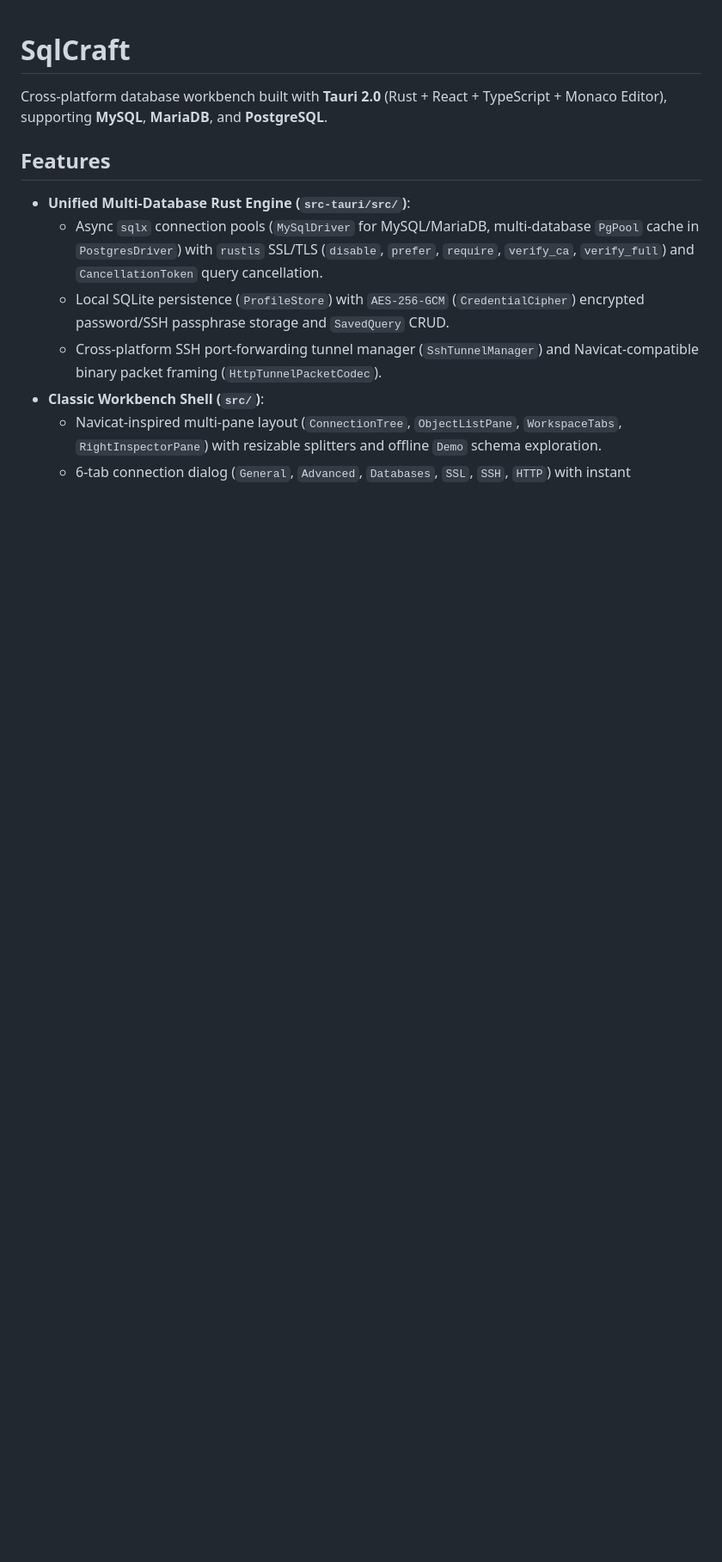
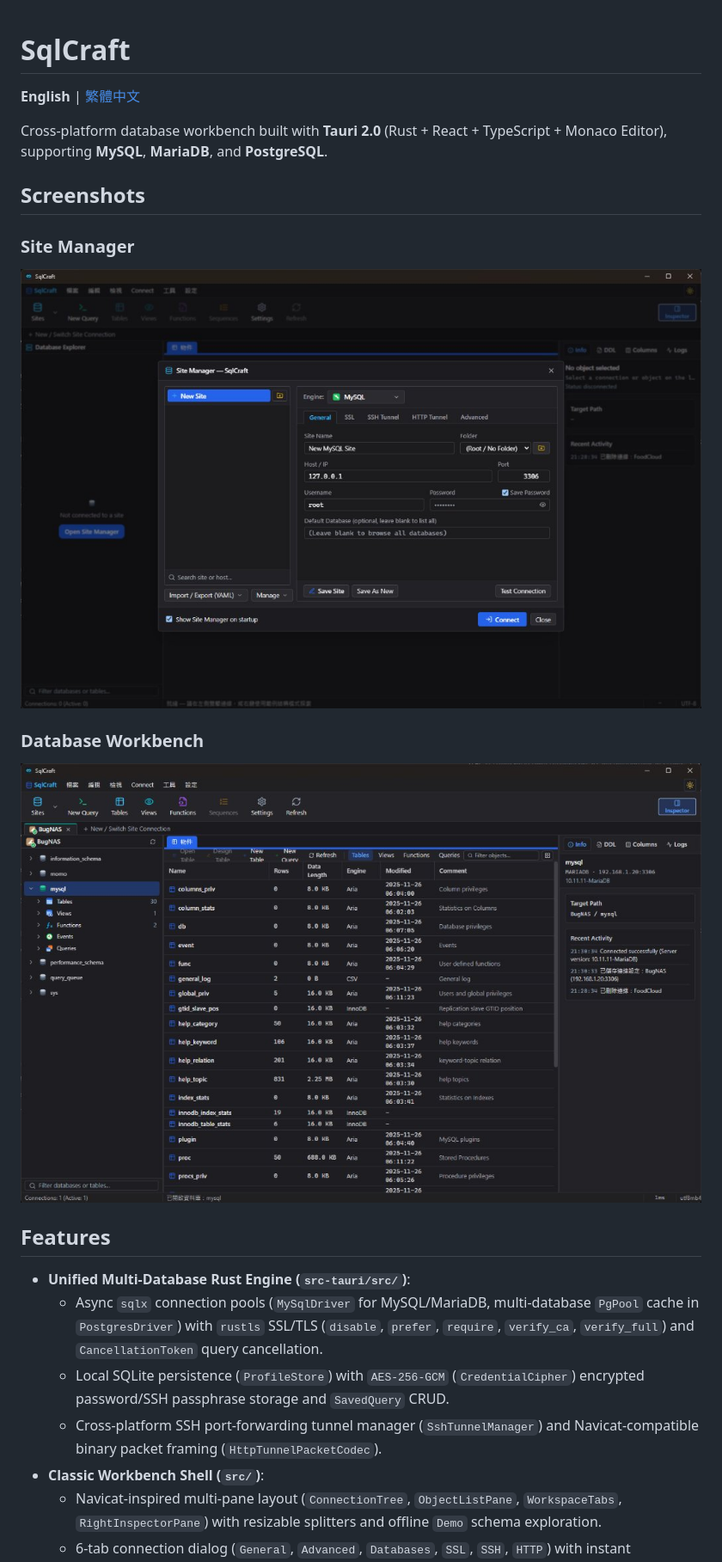
Before and after one commit to zack709/SqlCraft, a Markdown page: README.md, the part around the change. Shown at 86% size. Drawn GitHub-style; pictures changed too: docs/screenshots/site-manager.jpg (added), docs/screenshots/workbench.jpg (added); blank space fills up the shorter version.

Commit message:
docs: add English/zh-TW README screenshots and fix English i18n tabs/menu

```diff
--- a/README.md
+++ b/README.md
@@ -1,6 +1,16 @@
 # SqlCraft
 
+**English** | [繁體中文](README.zh-TW.md)
+
 Cross-platform database workbench built with **Tauri 2.0** (Rust + React + TypeScript + Monaco Editor), supporting **MySQL**, **MariaDB**, and **PostgreSQL**.
+
+## Screenshots
+
+### Site Manager
+![SqlCraft Site Manager](docs/screenshots/site-manager.jpg)
+
+### Database Workbench
+![SqlCraft Workbench](docs/screenshots/workbench.jpg)
 
 ## Features
 
```
Also changed, not shown: README.zh-TW.md (added, +100 -0 lines), docs/screenshots/site-manager-zh-TW.jpg (added), docs/screenshots/workbench-zh-TW.jpg (added), 2 other files.
